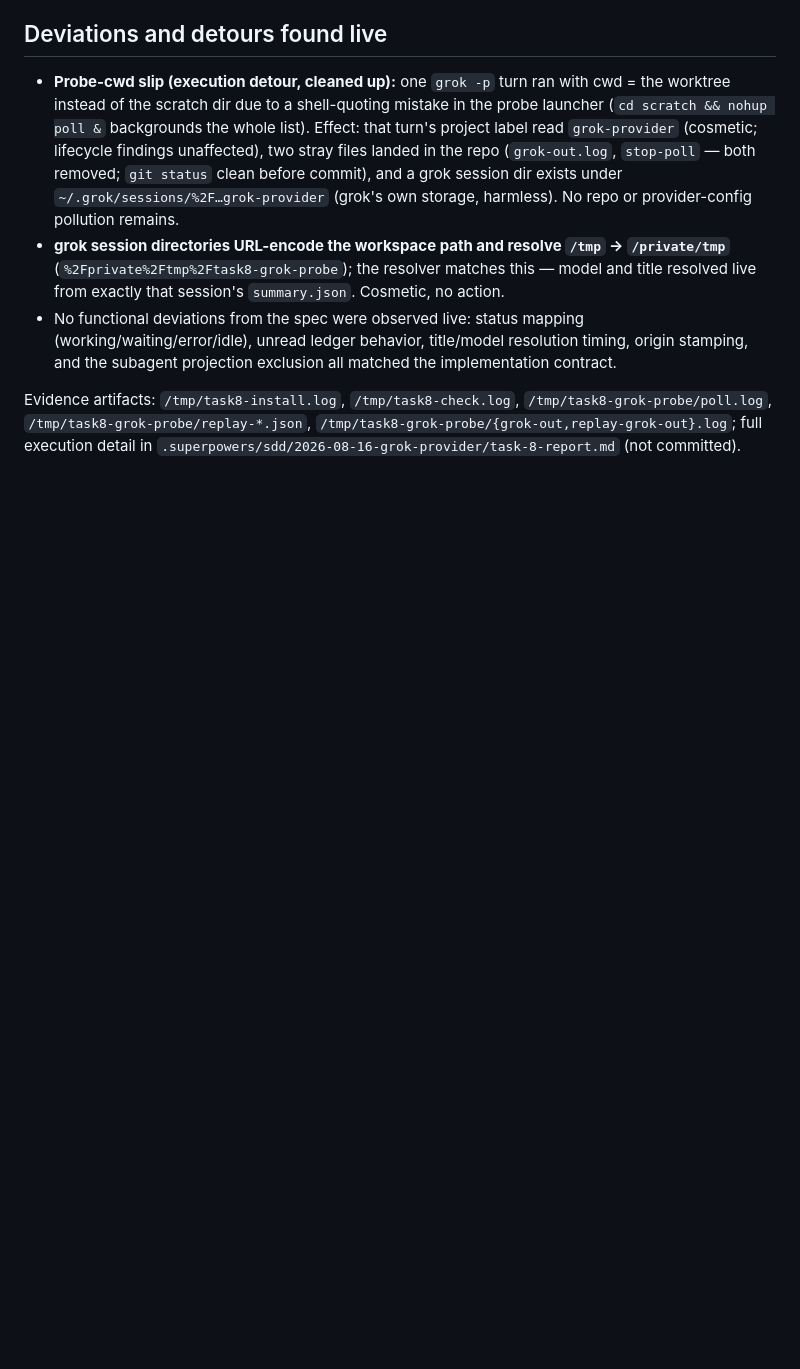
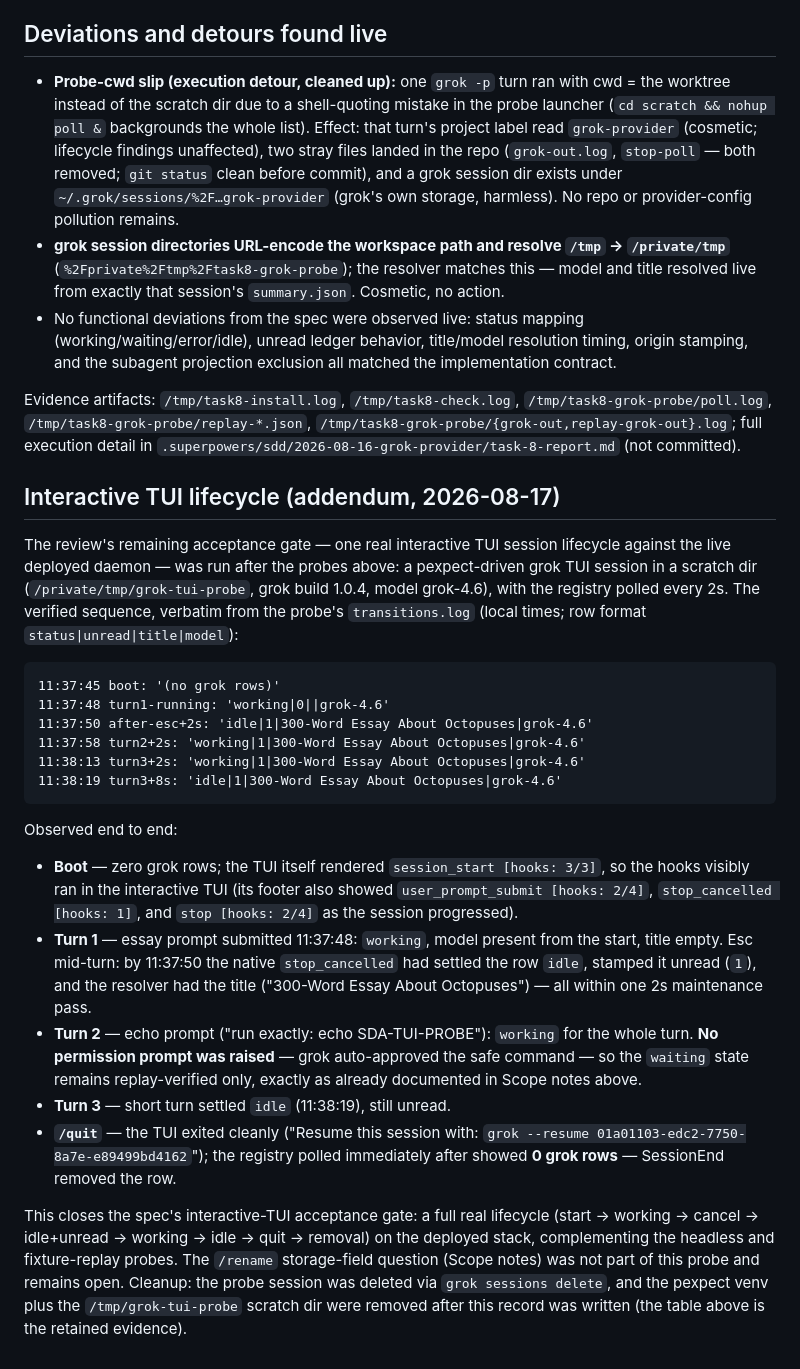
Before and after one commit to arittr/dealerboard, a Markdown page: docs/verification/2026-08-17-grok-acceptance.md, the part around the change. Rendered like a GitHub page; blank space fills up the shorter version.

Commit message:
docs(grok): interactive TUI lifecycle evidence

````diff
--- a/docs/verification/2026-08-17-grok-acceptance.md
+++ b/docs/verification/2026-08-17-grok-acceptance.md
@@ -175,3 +175,48 @@ Evidence artifacts: `/tmp/task8-install.log`, `/tmp/task8-check.log`,
 `/tmp/task8-grok-probe/poll.log`, `/tmp/task8-grok-probe/replay-*.json`,
 `/tmp/task8-grok-probe/{grok-out,replay-grok-out}.log`; full execution detail in
 `.superpowers/sdd/2026-08-16-grok-provider/task-8-report.md` (not committed).
+
+## Interactive TUI lifecycle (addendum, 2026-08-17)
+
+The review's remaining acceptance gate — one real interactive TUI session
+lifecycle against the live deployed daemon — was run after the probes above: a
+pexpect-driven grok TUI session in a scratch dir (`/private/tmp/grok-tui-probe`,
+grok build 1.0.4, model grok-4.6), with the registry polled every 2s. The
+verified sequence, verbatim from the probe's `transitions.log` (local times;
+row format `status|unread|title|model`):
+
+```
+11:37:45 boot: '(no grok rows)'
+11:37:48 turn1-running: 'working|0||grok-4.6'
+11:37:50 after-esc+2s: 'idle|1|300-Word Essay About Octopuses|grok-4.6'
+11:37:58 turn2+2s: 'working|1|300-Word Essay About Octopuses|grok-4.6'
+11:38:13 turn3+2s: 'working|1|300-Word Essay About Octopuses|grok-4.6'
+11:38:19 turn3+8s: 'idle|1|300-Word Essay About Octopuses|grok-4.6'
+```
+
+Observed end to end:
+
+- **Boot** — zero grok rows; the TUI itself rendered `session_start [hooks: 3/3]`,
+  so the hooks visibly ran in the interactive TUI (its footer also showed
+  `user_prompt_submit [hooks: 2/4]`, `stop_cancelled [hooks: 1]`, and
+  `stop [hooks: 2/4]` as the session progressed).
+- **Turn 1** — essay prompt submitted 11:37:48: `working`, model present from
+  the start, title empty. Esc mid-turn: by 11:37:50 the native `stop_cancelled`
+  had settled the row `idle`, stamped it unread (`1`), and the resolver had the
+  title ("300-Word Essay About Octopuses") — all within one 2s maintenance pass.
+- **Turn 2** — echo prompt ("run exactly: echo SDA-TUI-PROBE"): `working` for the
+  whole turn. **No permission prompt was raised** — grok auto-approved the safe
+  command — so the `waiting` state remains replay-verified only, exactly as
+  already documented in Scope notes above.
+- **Turn 3** — short turn settled `idle` (11:38:19), still unread.
+- **`/quit`** — the TUI exited cleanly ("Resume this session with:
+  `grok --resume 01a01103-edc2-7750-8a7e-e89499bd4162`"); the registry polled
+  immediately after showed **0 grok rows** — SessionEnd removed the row.
+
+This closes the spec's interactive-TUI acceptance gate: a full real lifecycle
+(start → working → cancel → idle+unread → working → idle → quit → removal) on
+the deployed stack, complementing the headless and fixture-replay probes. The
+`/rename` storage-field question (Scope notes) was not part of this probe and
+remains open. Cleanup: the probe session was deleted via `grok sessions delete`,
+and the pexpect venv plus the `/tmp/grok-tui-probe` scratch dir were removed
+after this record was written (the table above is the retained evidence).
````
